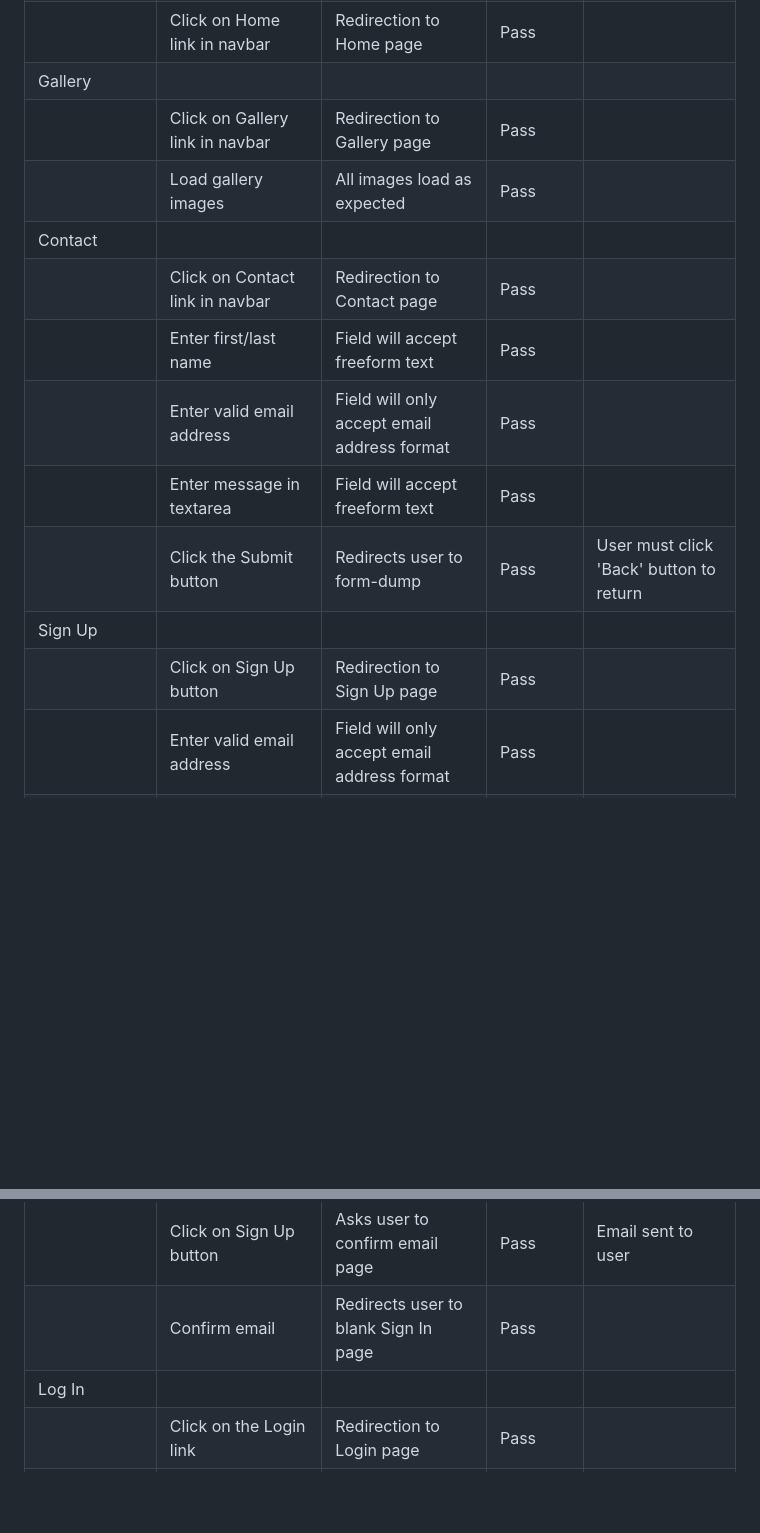
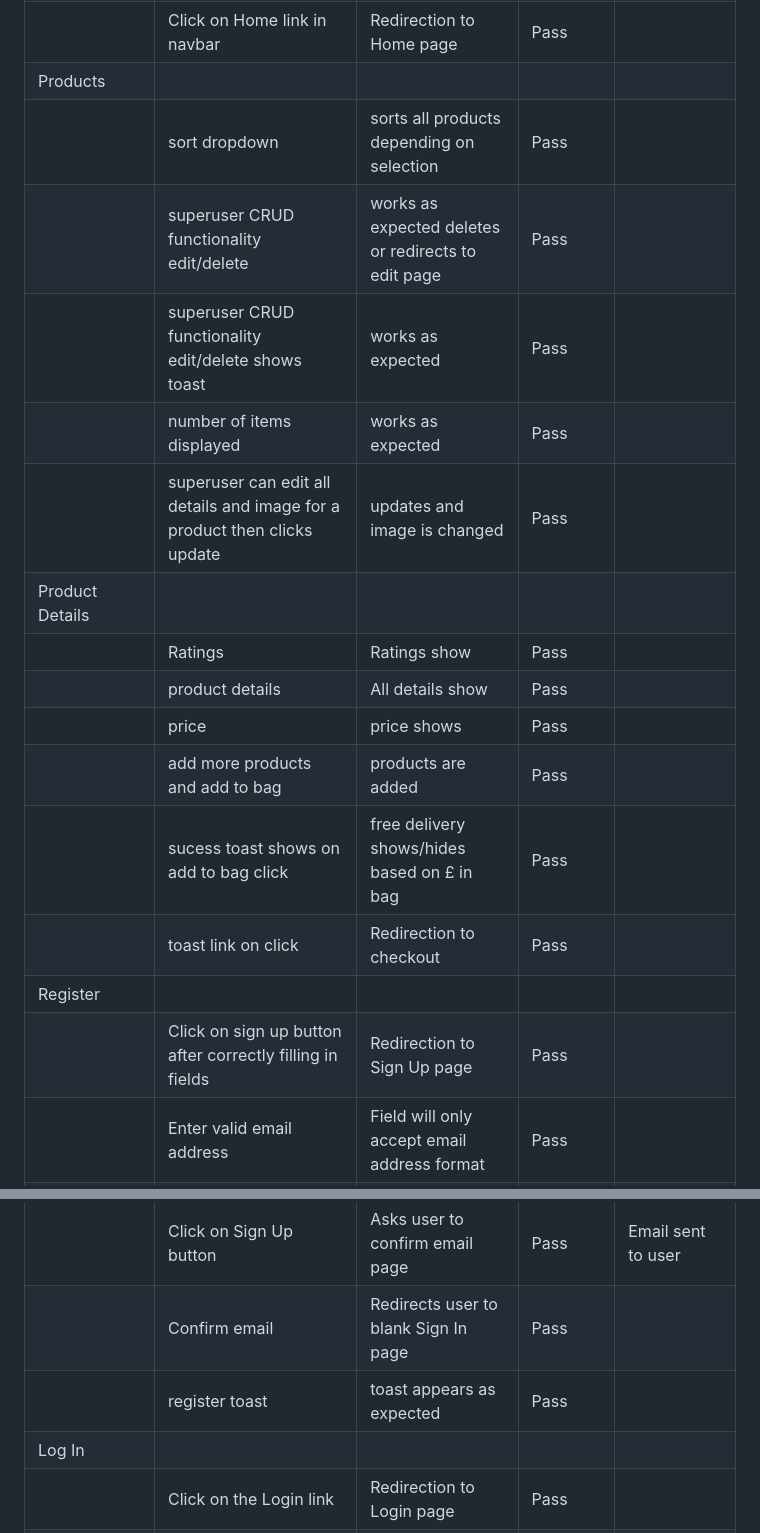
Before and after one commit to MJstephenson/Shopping-app, a Markdown page: TESTING.md, 2 parts joined by grey strips. Rendered like a GitHub page; blank space fills up the shorter version.

```diff
--- a/TESTING.md
+++ b/TESTING.md
@@ -227,19 +177,24 @@ When in doubt, use the above method instead, and delete the table below.
 | | Click on Home link in navbar | Redirection to Home page | Pass | |
-| Gallery | | | | |
-| | Click on Gallery link in navbar | Redirection to Gallery page | Pass | |
-| | Load gallery images | All images load as expected | Pass | |
-| Contact | | | | |
-| | Click on Contact link in navbar | Redirection to Contact page | Pass | |
-| | Enter first/last name | Field will accept freeform text | Pass | |
-| | Enter valid email address | Field will only accept email address format | Pass | |
-| | Enter message in textarea | Field will accept freeform text | Pass | |
-| | Click the Submit button | Redirects user to form-dump | Pass | User must click 'Back' button to return |
-| Sign Up | | | | |
-| | Click on Sign Up button | Redirection to Sign Up page | Pass | |
+| Products | | | | |
+| | sort dropdown | sorts all products depending on selection | Pass | |
+| | superuser CRUD functionality edit/delete | works as expected deletes or redirects to edit page | Pass | |
+| | superuser CRUD functionality edit/delete shows toast | works as expected  | Pass | |
+| | number of items displayed | works as expected  | Pass | |
+| | superuser can edit all details and image for a product then clicks update | updates and image is changed | Pass | |
+| Product Details | | | | |
+| | Ratings | Ratings show | Pass | |
+| | product details | All details show | Pass | |
+| | price | price shows | Pass | |
+| | add more products and add to bag| products are added | Pass | |
+| | sucess toast shows on add to bag click | free delivery shows/hides based on £ in bag | Pass | |
+| | toast link on click | Redirection to checkout | Pass | |
+| Register | | | | |
+| | Click on sign up button after correctly filling in fields | Redirection to Sign Up page | Pass | |
 | | Enter valid email address | Field will only accept email address format | Pass | |
 | | Enter valid password (twice) | Field will only accept password format | Pass | |
 | | Click on Sign Up button | Asks user to confirm email page | Pass | Email sent to user |
 | | Confirm email | Redirects user to blank Sign In page | Pass | |
+| | register toast | toast appears as expected | Pass | |
 | Log In | | | | |
 | | Click on the Login link | Redirection to Login page | Pass | |
 | | Enter valid email address | Field will only accept email address format | Pass | |
```
Also changed, not shown: other parts of TESTING.md (+48 -77 lines), documentation/testing_images/back-form.png (added), documentation/testing_images/red-wine-search.png (added), media/bud.jpg (added), media/sav.jpg (added).
